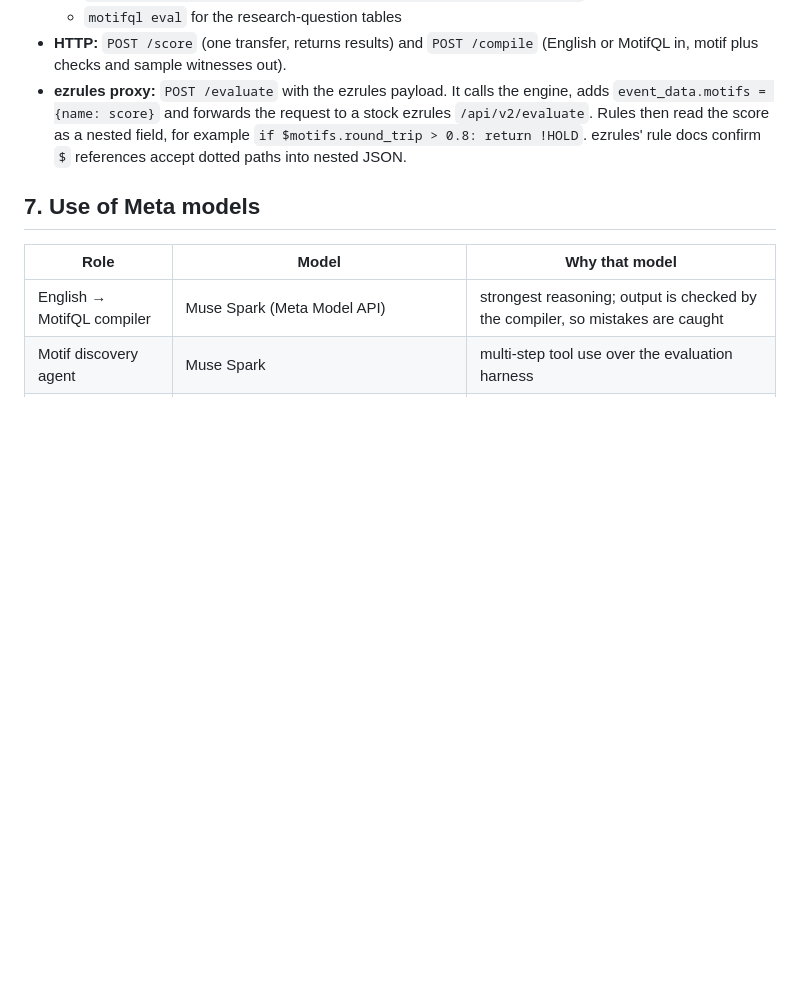
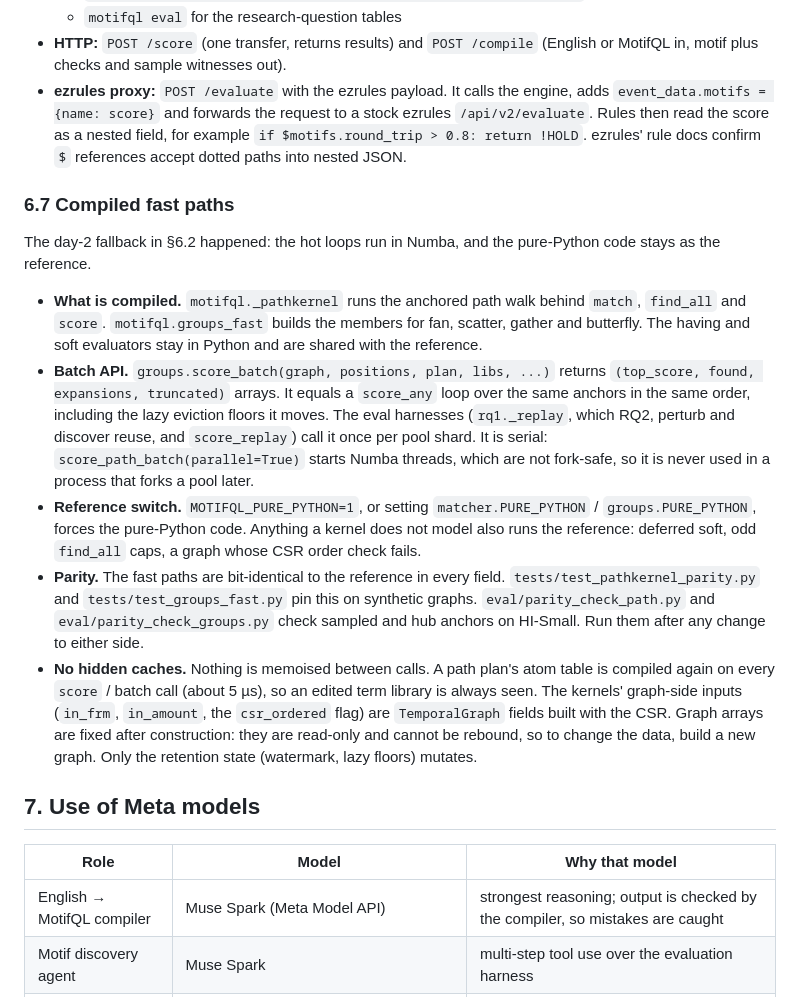
Before and after one commit to sofeikov/motifql, a Markdown page: docs/DESIGN.md, the part around the change. Rendered like a GitHub page; blank space fills up the shorter version.

Commit message:
DESIGN: document the compiled fast paths
New section 6.7: what runs in numba, the score_batch API and why it stays
serial under the fork Pool, the PURE_PYTHON switch, the parity tests and
scripts, and the contract: no caches between calls, graph arrays fixed
after construction.

Co-Authored-By: Claude Opus 5.5 <noreply@anthropic.com>

```diff
--- a/docs/DESIGN.md
+++ b/docs/DESIGN.md
@@ -196,6 +196,38 @@ and on which motifs.
   field, for example `if $motifs.round_trip > 0.8: return !HOLD`. ezrules'
   rule docs confirm `$` references accept dotted paths into nested JSON.
 
+### 6.7 Compiled fast paths
+The day-2 fallback in §6.2 happened: the hot loops run in Numba, and the
+pure-Python code stays as the reference.
+- **What is compiled.** `motifql._pathkernel` runs the anchored path walk
+  behind `match`, `find_all` and `score`. `motifql.groups_fast` builds the
+  members for fan, scatter, gather and butterfly. The having and soft
+  evaluators stay in Python and are shared with the reference.
+- **Batch API.** `groups.score_batch(graph, positions, plan, libs, ...)`
+  returns `(top_score, found, expansions, truncated)` arrays. It equals a
+  `score_any` loop over the same anchors in the same order, including the
+  lazy eviction floors it moves. The eval harnesses (`rq1._replay`, which
+  RQ2, perturb and discover reuse, and `score_replay`) call it once per
+  pool shard. It is serial: `score_path_batch(parallel=True)` starts Numba
+  threads, which are not fork-safe, so it is never used in a process that
+  forks a pool later.
+- **Reference switch.** `MOTIFQL_PURE_PYTHON=1`, or setting
+  `matcher.PURE_PYTHON` / `groups.PURE_PYTHON`, forces the pure-Python
+  code. Anything a kernel does not model also runs the reference: deferred
+  soft, odd `find_all` caps, a graph whose CSR order check fails.
+- **Parity.** The fast paths are bit-identical to the reference in every
+  field. `tests/test_pathkernel_parity.py` and `tests/test_groups_fast.py`
+  pin this on synthetic graphs. `eval/parity_check_path.py` and
+  `eval/parity_check_groups.py` check sampled and hub anchors on HI-Small.
+  Run them after any change to either side.
+- **No hidden caches.** Nothing is memoised between calls. A path plan's
+  atom table is compiled again on every `score` / batch call (about 5 µs),
+  so an edited term library is always seen. The kernels' graph-side inputs
+  (`in_frm`, `in_amount`, the `csr_ordered` flag) are `TemporalGraph`
+  fields built with the CSR. Graph arrays are fixed after construction:
+  they are read-only and cannot be rebound, so to change the data, build a
+  new graph. Only the retention state (watermark, lazy floors) mutates.
+
 ## 7. Use of Meta models
 
 | Role | Model | Why that model |
```
